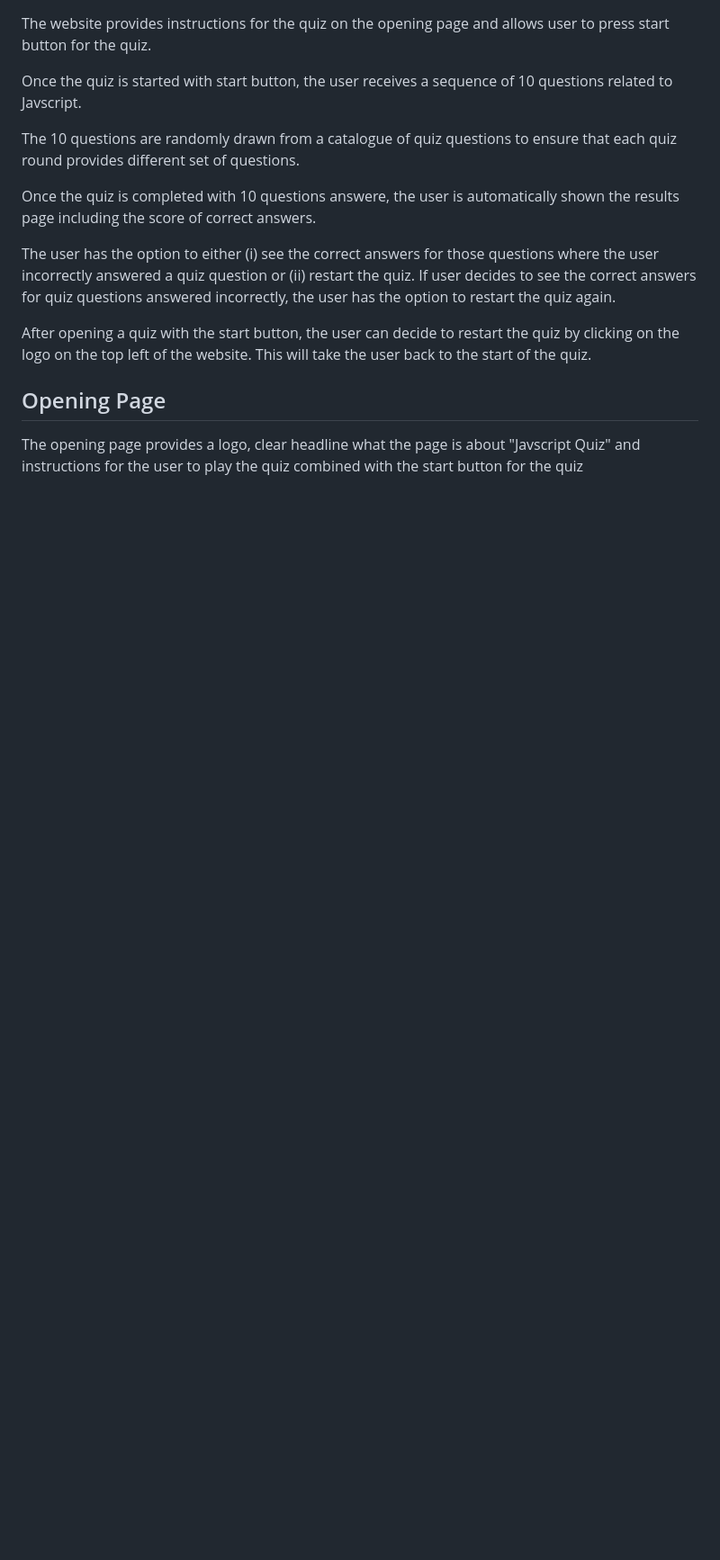
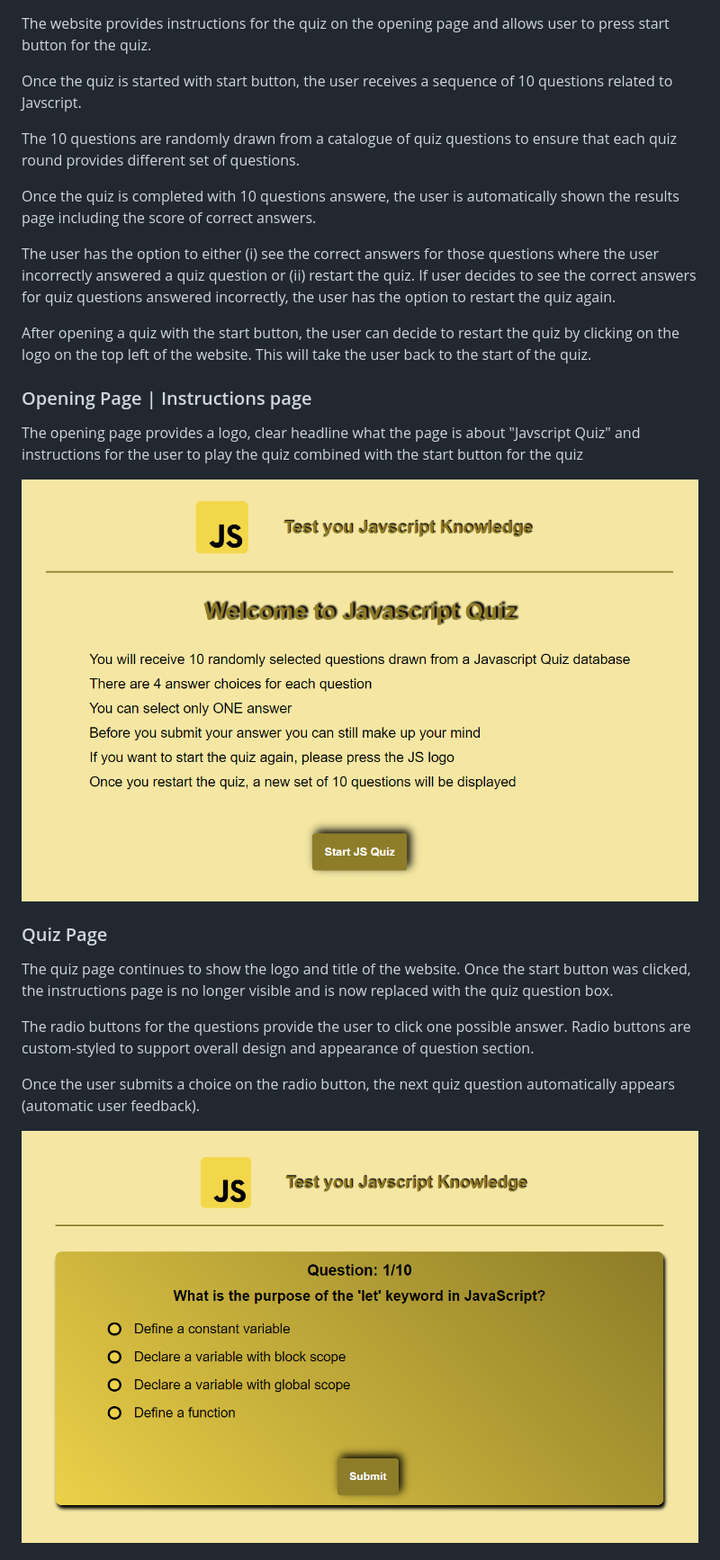
Before and after one commit to Werner-Staeblein/Project-2-modified-resubmit, a Markdown page: README.md, the part around the change printed below. Shown: that part at 90% size. GitHub-like rendering; pictures changed too: readme_assets/instructions_page_js_quiz.png (added), readme_assets/quiz_page_js_quiz.png (added); blank space fills up the shorter version.

Commit message:
Expand of README.md with further images, explanatory text, remove placeholder text in README with underlying to-do of placeholder either done or not needed. Structure and review README further

```diff
--- a/README.md
+++ b/README.md
@@ -45,6 +46,20 @@ The user has the option to either (i) see the correct answers for those question
 
 After opening a quiz with the start button, the user can decide to restart the quiz by clicking on the logo on the top left of the website. This will take the user back to the start of the quiz.
 
-## Opening Page
+### Opening Page | Instructions page
 
 The opening page provides a logo, clear headline what the page is about "Javscript Quiz" and instructions for the user to play the quiz combined with the start button for the quiz
+
+![OpeningPage](readme_assets/instructions_page_js_quiz.png)
+
+### Quiz Page
+
+The quiz page continues to show the logo and title of the website. Once the start button was clicked, the instructions page is no longer visible and is now replaced with the quiz question box.
+
+The radio buttons for the questions provide the user to click one possible answer. Radio buttons are custom-styled to support overall design and appearance of question section.
+
+Once the user submits a choice on the radio button, the next quiz question automatically appears
+(automatic user feedback).
+
+![QuizPage](readme_assets/quiz_page_js_quiz.png)
+
```
Also changed, not shown: other parts of README.md (+55 -32 lines), readme_assets/counter_progress_js_quiz.png (added), readme_assets/customized_radio_button_styling_js_quiz.png (added), readme_assets/interaction_and_user_feedback.png (added).
